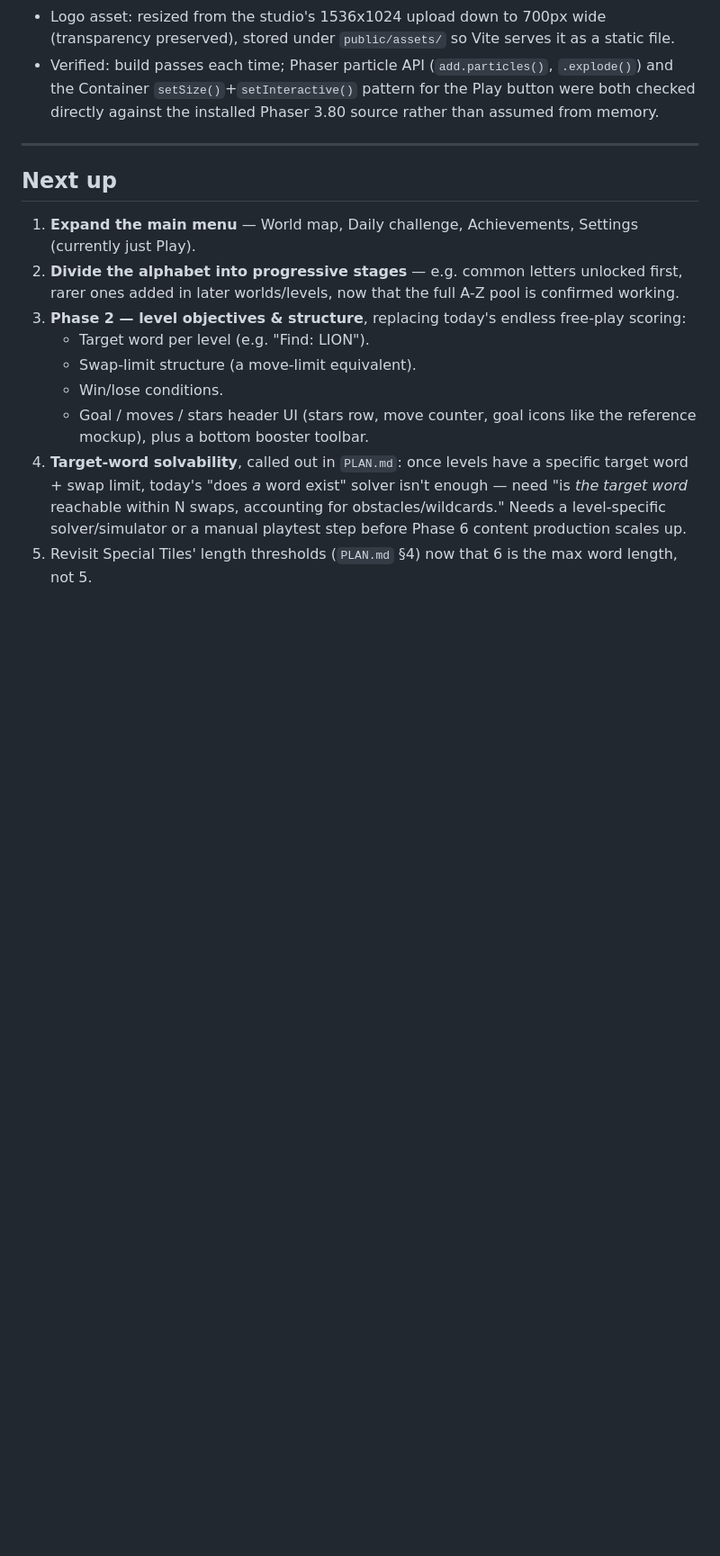
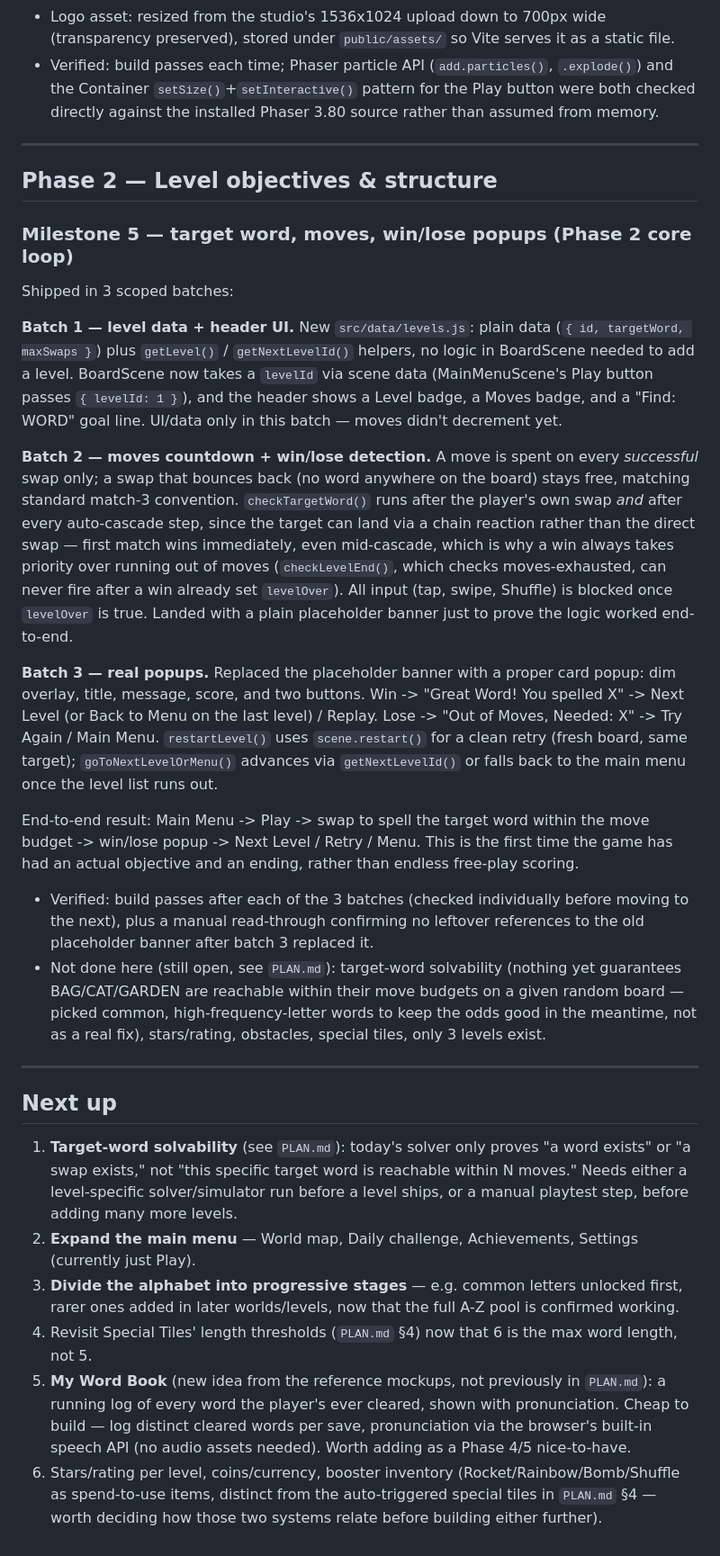
Before and after one commit to doxxedghostman/alphabet-adventure, a Markdown page: update.md, the part around the change. Shown at 90% size. GitHub-like rendering; blank space fills up the shorter version.

Commit message:
Docs: mark Phase 2 as done, log the 3-batch delivery in update.md
PLAN.md Phase 2 section updated from 'planned' to 'done', summarizing
what actually shipped (levels.js, header UI, moves/win/lose logic,
popups) and what's still explicitly out of scope (main menu expansion,
obstacles, special tiles).

update.md gets a new Milestone 5 entry walking through all 3 batches,
plus a refreshed Next Up list that adds target-word solvability as the
top priority (now that Phase 2 depends on it) and folds in the two new
ideas from the reference mockups: My Word Book, and clarifying how the
booster-inventory system relates to the existing auto-triggered
special tiles in PLAN.md §4.

```diff
--- a/update.md
+++ b/update.md
@@ -231,25 +231,80 @@ straight into the board:
 
 ---
 
+## Phase 2 — Level objectives & structure
+
+### Milestone 5 — target word, moves, win/lose popups (Phase 2 core loop)
+
+Shipped in 3 scoped batches:
+
+**Batch 1 — level data + header UI.** New `src/data/levels.js`: plain
+data (`{ id, targetWord, maxSwaps }`) plus `getLevel()` /
+`getNextLevelId()` helpers, no logic in BoardScene needed to add a
+level. BoardScene now takes a `levelId` via scene data (MainMenuScene's
+Play button passes `{ levelId: 1 }`), and the header shows a Level
+badge, a Moves badge, and a "Find: WORD" goal line. UI/data only in
+this batch — moves didn't decrement yet.
+
+**Batch 2 — moves countdown + win/lose detection.** A move is spent on
+every *successful* swap only; a swap that bounces back (no word
+anywhere on the board) stays free, matching standard match-3
+convention. `checkTargetWord()` runs after the player's own swap *and*
+after every auto-cascade step, since the target can land via a chain
+reaction rather than the direct swap — first match wins immediately,
+even mid-cascade, which is why a win always takes priority over
+running out of moves (`checkLevelEnd()`, which checks moves-exhausted,
+can never fire after a win already set `levelOver`). All input (tap,
+swipe, Shuffle) is blocked once `levelOver` is true. Landed with a
+plain placeholder banner just to prove the logic worked end-to-end.
+
+**Batch 3 — real popups.** Replaced the placeholder banner with a
+proper card popup: dim overlay, title, message, score, and two
+buttons. Win -> "Great Word! You spelled X" -> Next Level (or Back to
+Menu on the last level) / Replay. Lose -> "Out of Moves, Needed: X" ->
+Try Again / Main Menu. `restartLevel()` uses `scene.restart()` for a
+clean retry (fresh board, same target); `goToNextLevelOrMenu()`
+advances via `getNextLevelId()` or falls back to the main menu once
+the level list runs out.
+
+End-to-end result: Main Menu -> Play -> swap to spell the target word
+within the move budget -> win/lose popup -> Next Level / Retry / Menu.
+This is the first time the game has had an actual objective and an
+ending, rather than endless free-play scoring.
+
+- Verified: build passes after each of the 3 batches (checked
+  individually before moving to the next), plus a manual read-through
+  confirming no leftover references to the old placeholder banner
+  after batch 3 replaced it.
+- Not done here (still open, see `PLAN.md`): target-word solvability
+  (nothing yet guarantees BAG/CAT/GARDEN are reachable within their
+  move budgets on a given random board — picked common,
+  high-frequency-letter words to keep the odds good in the meantime,
+  not as a real fix), stars/rating, obstacles, special tiles, only 3
+  levels exist.
+
+---
+
 ## Next up
 
-1. **Expand the main menu** — World map, Daily challenge, Achievements,
+1. **Target-word solvability** (see `PLAN.md`): today's solver only
+   proves "a word exists" or "a swap exists," not "this specific
+   target word is reachable within N moves." Needs either a
+   level-specific solver/simulator run before a level ships, or a
+   manual playtest step, before adding many more levels.
+2. **Expand the main menu** — World map, Daily challenge, Achievements,
    Settings (currently just Play).
-2. **Divide the alphabet into progressive stages** — e.g. common
+3. **Divide the alphabet into progressive stages** — e.g. common
    letters unlocked first, rarer ones added in later worlds/levels,
    now that the full A-Z pool is confirmed working.
-3. **Phase 2 — level objectives & structure**, replacing today's
-   endless free-play scoring:
-   - Target word per level (e.g. "Find: LION").
-   - Swap-limit structure (a move-limit equivalent).
-   - Win/lose conditions.
-   - Goal / moves / stars header UI (stars row, move counter, goal
-     icons like the reference mockup), plus a bottom booster toolbar.
-4. **Target-word solvability**, called out in `PLAN.md`: once levels
-   have a specific target word + swap limit, today's "does *a* word
-   exist" solver isn't enough — need "is *the target word* reachable
-   within N swaps, accounting for obstacles/wildcards." Needs a
-   level-specific solver/simulator or a manual playtest step before
-   Phase 6 content production scales up.
-5. Revisit Special Tiles' length thresholds (`PLAN.md` §4) now that 6
+4. Revisit Special Tiles' length thresholds (`PLAN.md` §4) now that 6
    is the max word length, not 5.
+5. **My Word Book** (new idea from the reference mockups, not
+   previously in `PLAN.md`): a running log of every word the player's
+   ever cleared, shown with pronunciation. Cheap to build — log
+   distinct cleared words per save, pronunciation via the browser's
+   built-in speech API (no audio assets needed). Worth adding as a
+   Phase 4/5 nice-to-have.
+6. Stars/rating per level, coins/currency, booster inventory
+   (Rocket/Rainbow/Bomb/Shuffle as spend-to-use items, distinct from
+   the auto-triggered special tiles in `PLAN.md` §4 — worth deciding
+   how those two systems relate before building either further).
```
Also changed, not shown: PLAN.md (+13 -4 lines).
